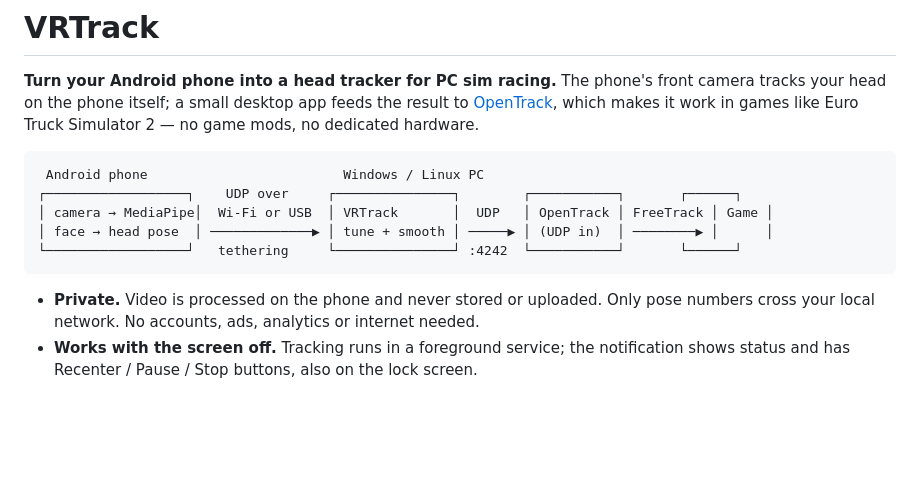
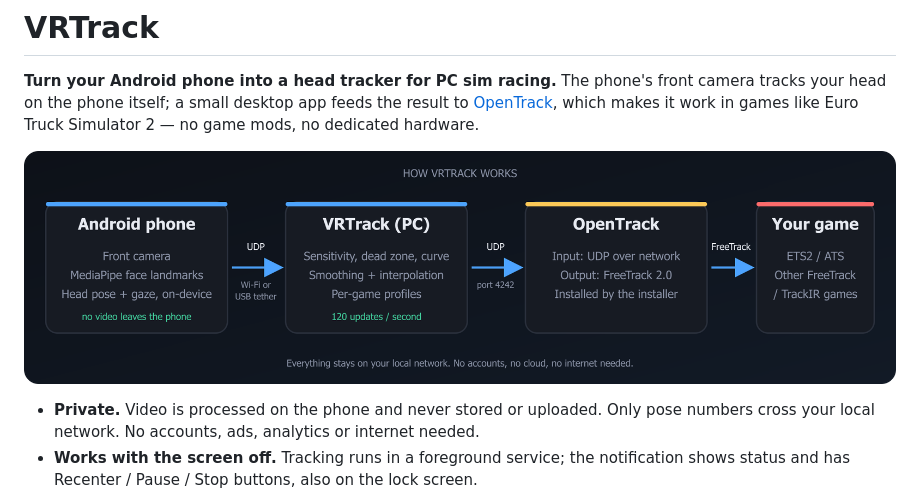
Before and after one commit to guruswarupa/VRTrack, a Markdown page: README.md, the part around the change. Drawn GitHub-style; pictures changed too: docs/images/architecture.png (added); blank space fills up the shorter version.

Commit message:
Add architecture diagram and VRTrack desktop app documentation

````diff
--- a/README.md
+++ b/README.md
@@ -8,13 +8,9 @@
 phone itself; a small desktop app feeds the result to [OpenTrack](https://github.com/opentrack/opentrack), which makes
 it work in games like Euro Truck Simulator 2 — no game mods, no dedicated hardware.
 
-```
- Android phone                         Windows / Linux PC
-┌──────────────────┐    UDP over     ┌───────────────┐        ┌───────────┐       ┌──────┐
-│ camera → MediaPipe│  Wi-Fi or USB  │ VRTrack       │  UDP   │ OpenTrack │ FreeTrack │ Game │
-│ face → head pose  │ ─────────────▶ │ tune + smooth │ ─────▶ │ (UDP in)  │ ────────▶ │      │
-└──────────────────┘   tethering     └───────────────┘ :4242  └───────────┘       └──────┘
-```
+<p align="center">
+  <img src="docs/images/architecture.png" alt="Phone camera to VRTrack to OpenTrack to your game" width="900">
+</p>
 
 - **Private.** Video is processed on the phone and never stored or uploaded. Only pose numbers cross your local network.
   No accounts, ads, analytics or internet needed.
````
Also changed, not shown: pc/README.md (added, +12 -0 lines), 6 other files.
